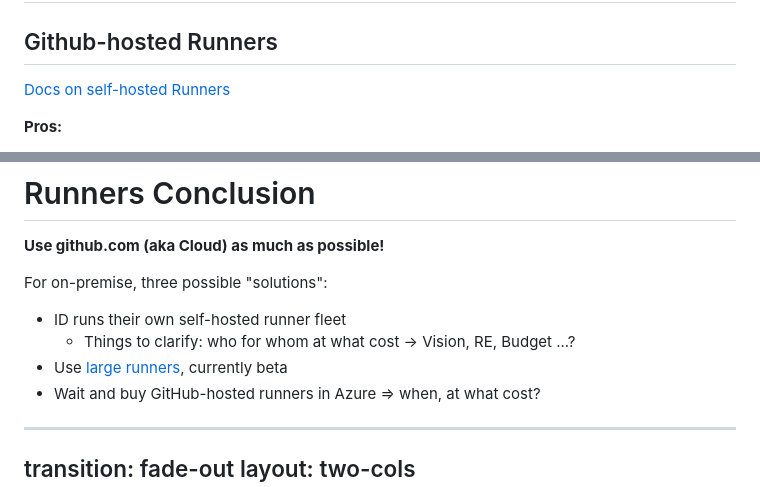
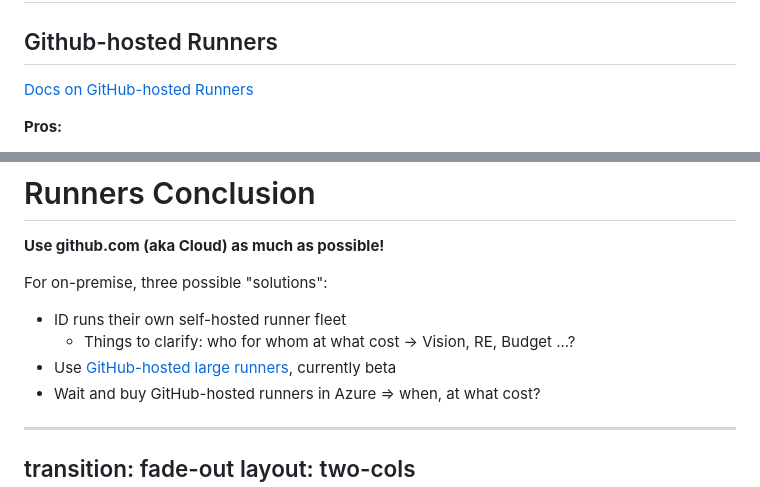
Before and after one commit to mrolli/slides-gh-actions-n-runners, a Markdown page: slides.md, 2 parts joined by grey strips. Rendered like a GitHub page.

Commit message:
fix: clarifications/fixes

```diff
--- a/slides.md
+++ b/slides.md
@@ -202,7 +202,7 @@ title: GitHub Runners
 
 ## Github-hosted Runners
 
-[Docs on self-hosted Runners](https://docs.github.com/en/actions/using-github-hosted-runners/about-github-hosted-runners)
+[Docs on GitHub-hosted Runners](https://docs.github.com/en/actions/using-github-hosted-runners/about-github-hosted-runners)
 
 **Pros:**
 
@@ -279,7 +279,7 @@ For on-premise, three possible "solutions":
 
 * ID runs their own self-hosted runner fleet
   * Things to clarify: who for whom at what cost -> Vision, RE, Budget ...?
-* Use [large runners](https://docs.github.com/en/actions/using-github-hosted-runners/using-larger-runners), currently beta
+* Use [GitHub-hosted large runners](https://docs.github.com/en/actions/using-github-hosted-runners/using-larger-runners), currently beta
 * Wait and buy GitHub-hosted runners in Azure => when, at what cost?
 
 ---
```
